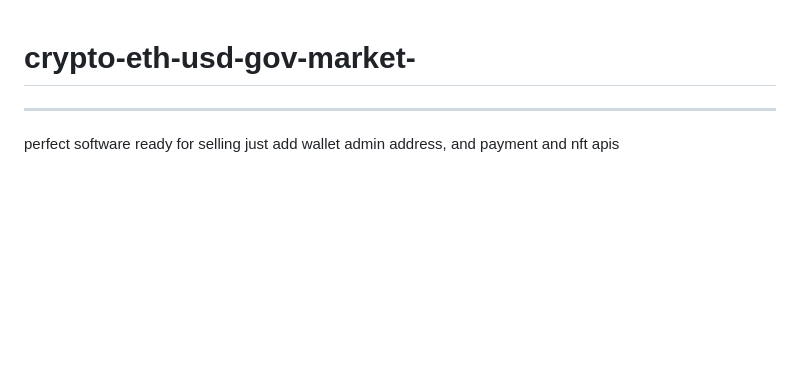
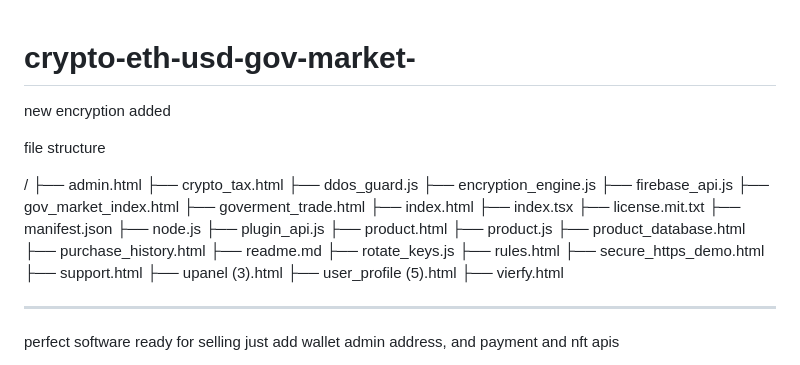
Before and after one commit to wm97artsociety/crypto-eth-usd-gov-market-, a Markdown page: README.md, the part around the change. GitHub-like rendering; blank space fills up the shorter version.

```diff
--- a/README.md
+++ b/README.md
@@ -1,4 +1,40 @@
 # crypto-eth-usd-gov-market-
+
+new encryption added
+
+file structure
+
+/
+├── admin.html
+├── crypto_tax.html
+├── ddos_guard.js
+├── encryption_engine.js
+├── firebase_api.js
+├── gov_market_index.html
+├── goverment_trade.html
+├── index.html
+├── index.tsx
+├── license.mit.txt
+├── manifest.json
+├── node.js
+├── plugin_api.js
+├── product.html
+├── product.js
+├── product_database.html
+├── purchase_history.html
+├── readme.md
+├── rotate_keys.js
+├── rules.html
+├── secure_https_demo.html
+├── support.html
+├── upanel (3).html
+├── user_profile (5).html
+├── vierfy.html
+
+
+
+
+
 
 ------------------------------------------
 
```
